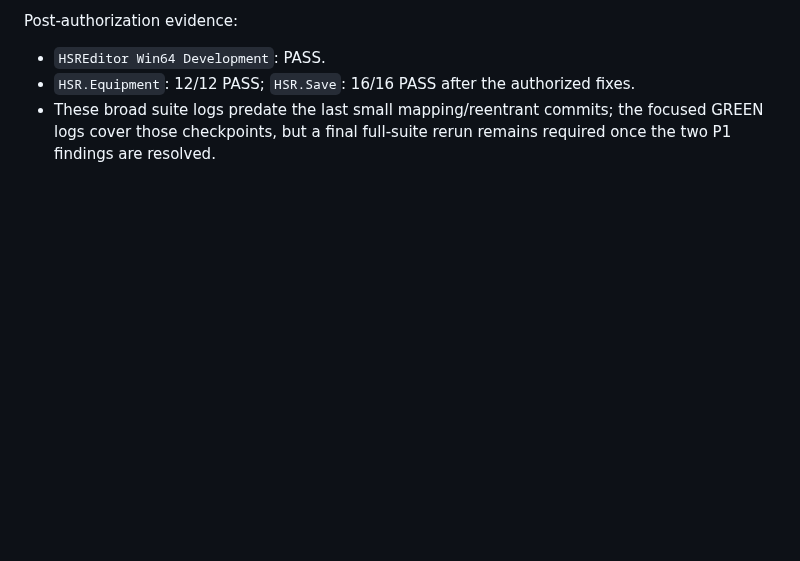
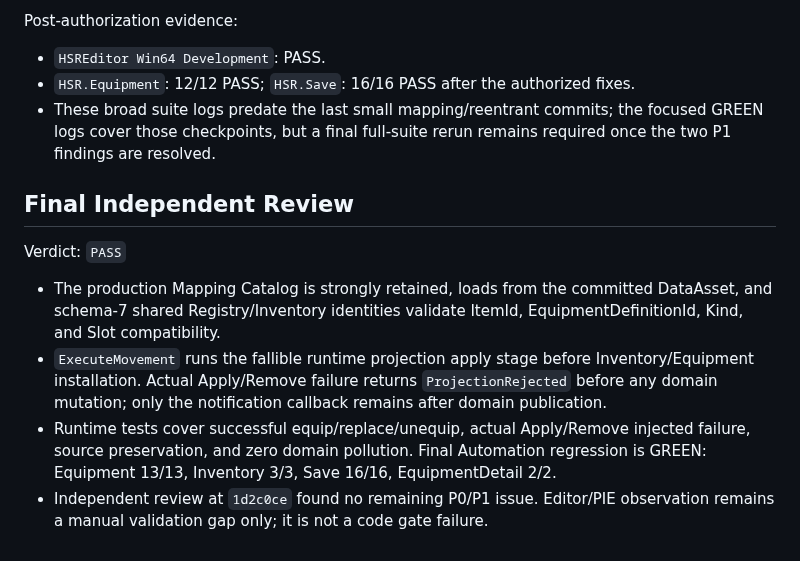
Before and after one commit to lai-sgjp/HSR, a Markdown page: tasks/final-review.md, the part around the change. GitHub-like rendering; blank space fills up the shorter version.

```diff
--- a/tasks/final-review.md
+++ b/tasks/final-review.md
@@ -57,3 +57,12 @@ Post-authorization evidence:
 - `HSREditor Win64 Development`: PASS.
 - `HSR.Equipment`: 12/12 PASS; `HSR.Save`: 16/16 PASS after the authorized fixes.
 - These broad suite logs predate the last small mapping/reentrant commits; the focused GREEN logs cover those checkpoints, but a final full-suite rerun remains required once the two P1 findings are resolved.
+
+## Final Independent Review
+
+Verdict: `PASS`
+
+- The production Mapping Catalog is strongly retained, loads from the committed DataAsset, and schema-7 shared Registry/Inventory identities validate ItemId, EquipmentDefinitionId, Kind, and Slot compatibility.
+- `ExecuteMovement` runs the fallible runtime projection apply stage before Inventory/Equipment installation. Actual Apply/Remove failure returns `ProjectionRejected` before any domain mutation; only the notification callback remains after domain publication.
+- Runtime tests cover successful equip/replace/unequip, actual Apply/Remove injected failure, source preservation, and zero domain pollution. Final Automation regression is GREEN: Equipment 13/13, Inventory 3/3, Save 16/16, EquipmentDetail 2/2.
+- Independent review at `1d2c0ce` found no remaining P0/P1 issue. Editor/PIE observation remains a manual validation gap only; it is not a code gate failure.
```
Also changed, not shown: tasks/execution-result.md (+8 -0 lines).
